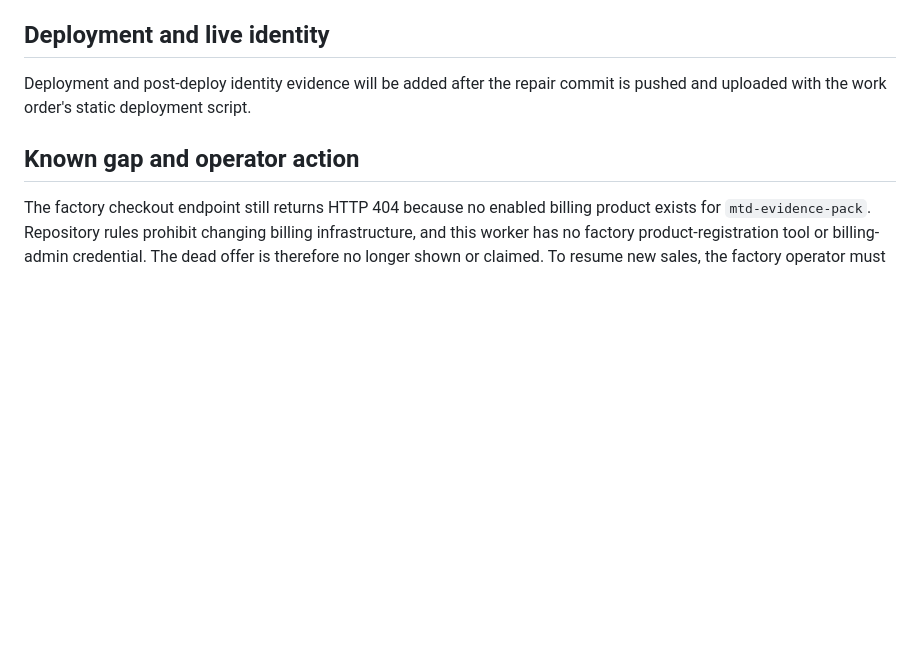
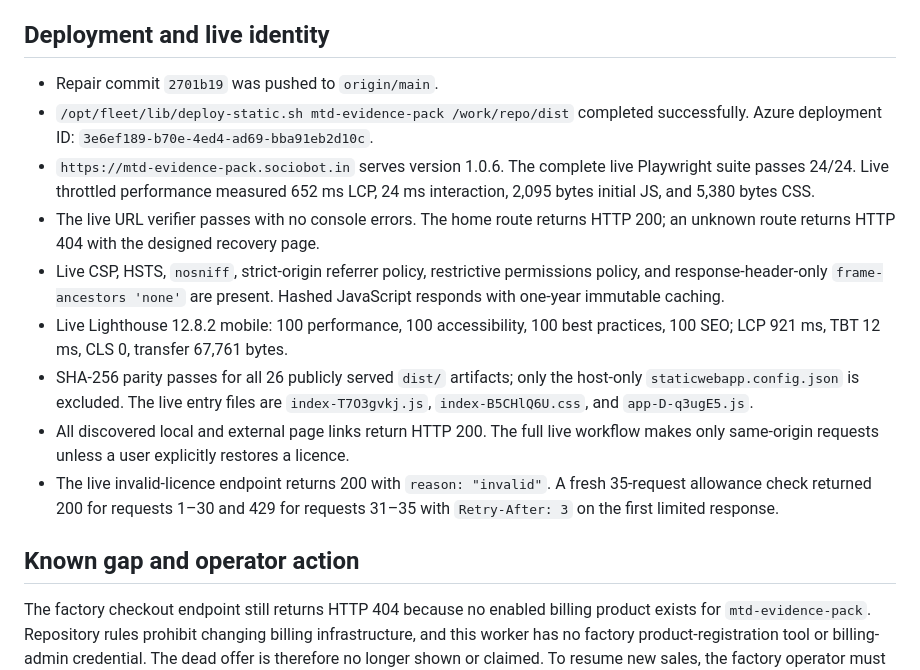
Before and after one commit to B-Divyesh/sf-mtd-evidence-pack, a Markdown page: .factory/handoff.md, the part around the change. Drawn GitHub-style; blank space fills up the shorter version.

Commit message:
docs: record repair 6 deployment evidence

```diff
--- a/.factory/handoff.md
+++ b/.factory/handoff.md
@@ -82,8 +82,29 @@ Results:
 
 ## Deployment and live identity
 
-Deployment and post-deploy identity evidence will be added after the repair
-commit is pushed and uploaded with the work order's static deployment script.
+- Repair commit `2701b19` was pushed to `origin/main`.
+- `/opt/fleet/lib/deploy-static.sh mtd-evidence-pack /work/repo/dist` completed
+  successfully. Azure deployment ID:
+  `3e6ef189-b70e-4ed4-ad69-bba91eb2d10c`.
+- `https://mtd-evidence-pack.sociobot.in` serves version 1.0.6. The complete
+  live Playwright suite passes 24/24. Live throttled performance measured
+  652 ms LCP, 24 ms interaction, 2,095 bytes initial JS, and 5,380 bytes CSS.
+- The live URL verifier passes with no console errors. The home route returns
+  HTTP 200; an unknown route returns HTTP 404 with the designed recovery page.
+- Live CSP, HSTS, `nosniff`, strict-origin referrer policy, restrictive
+  permissions policy, and response-header-only `frame-ancestors 'none'` are
+  present. Hashed JavaScript responds with one-year immutable caching.
+- Live Lighthouse 12.8.2 mobile: 100 performance, 100 accessibility, 100 best
+  practices, 100 SEO; LCP 921 ms, TBT 12 ms, CLS 0, transfer 67,761 bytes.
+- SHA-256 parity passes for all 26 publicly served `dist/` artifacts; only the
+  host-only `staticwebapp.config.json` is excluded. The live entry files are
+  `index-T7O3gvkj.js`, `index-B5CHlQ6U.css`, and `app-D-q3ugE5.js`.
+- All discovered local and external page links return HTTP 200. The full live
+  workflow makes only same-origin requests unless a user explicitly restores
+  a licence.
+- The live invalid-licence endpoint returns 200 with `reason: "invalid"`.
+  A fresh 35-request allowance check returned 200 for requests 1–30 and 429
+  for requests 31–35 with `Retry-After: 3` on the first limited response.
 
 ## Known gap and operator action
 
```
